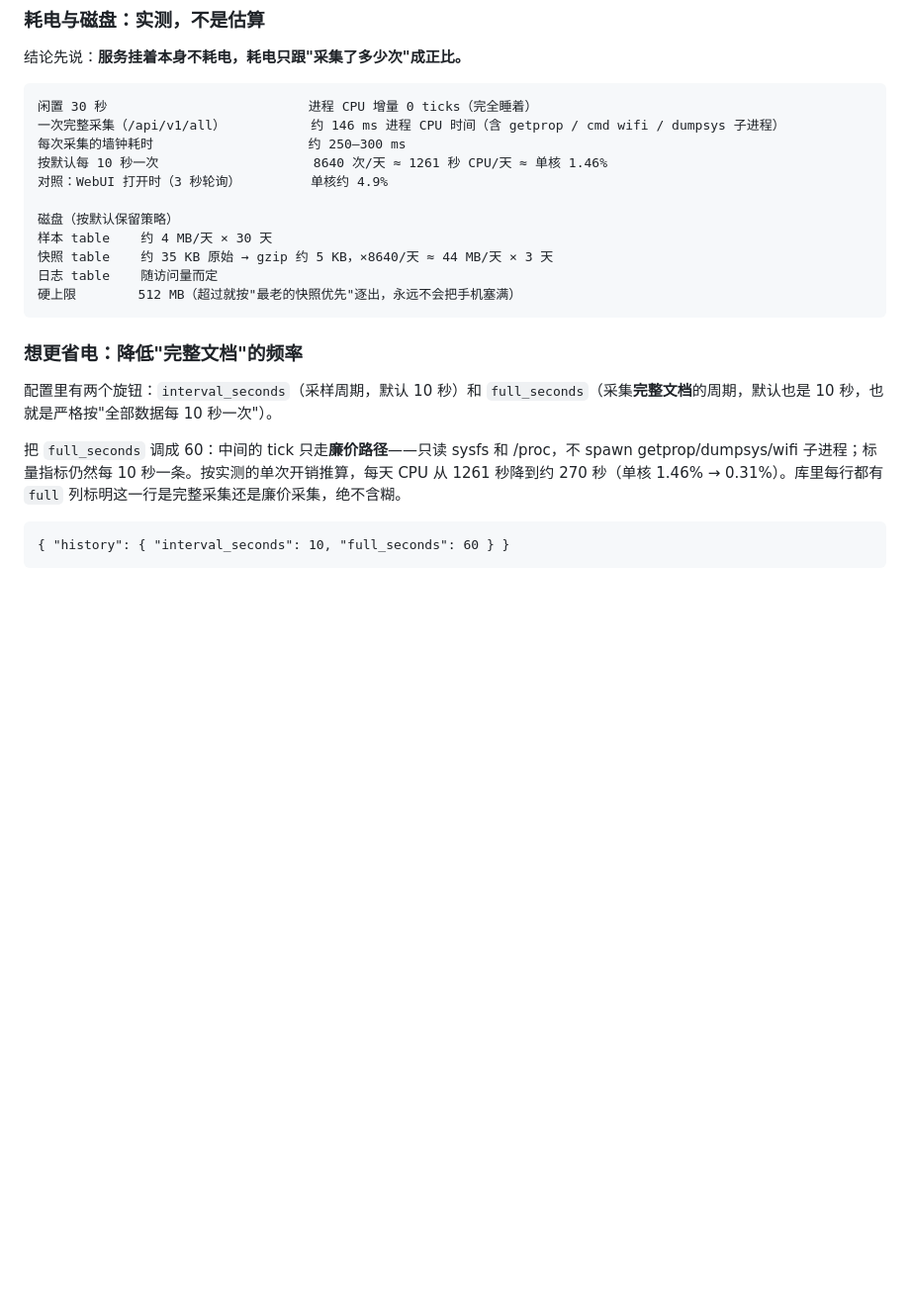
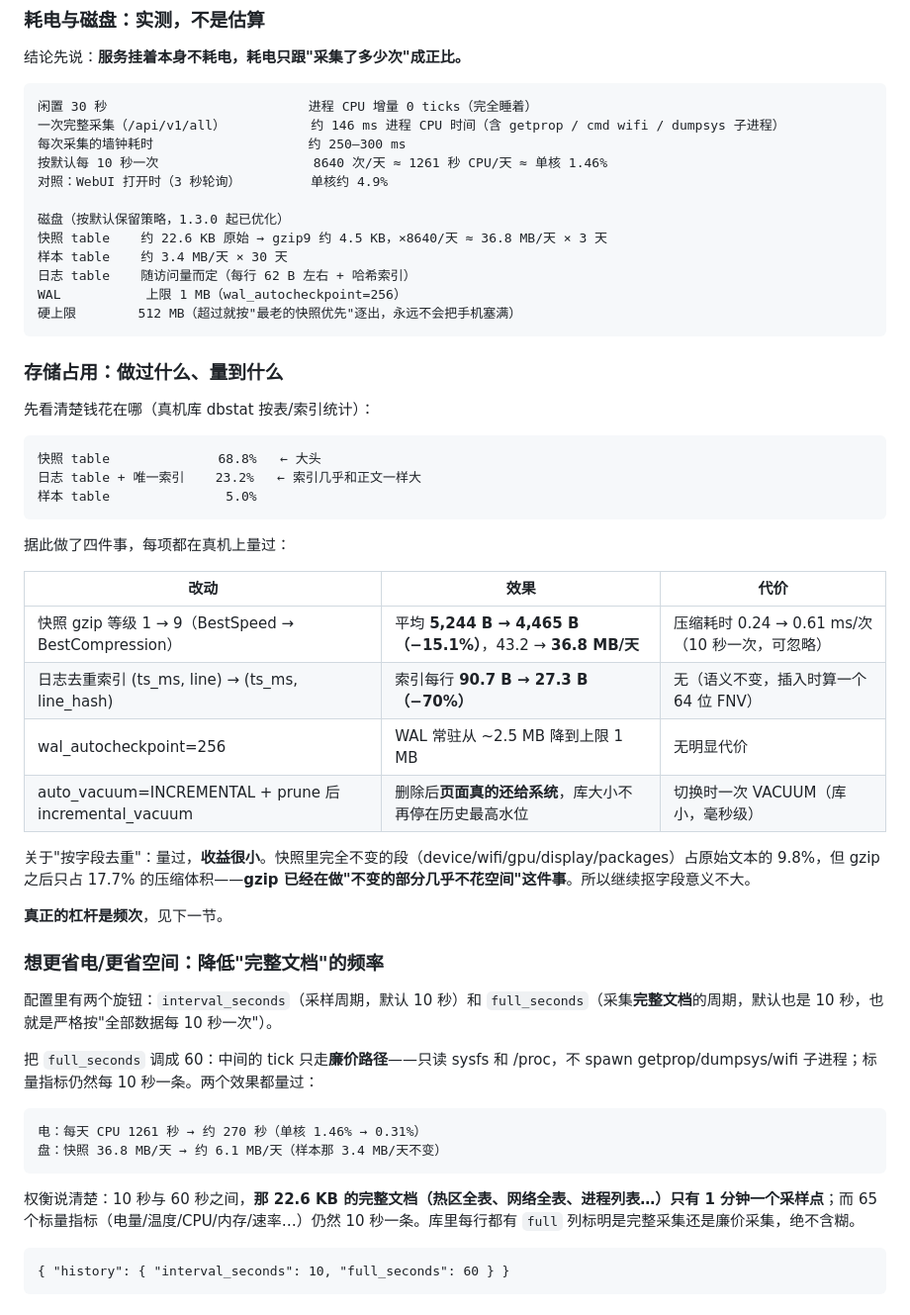
Before and after one commit to Kailoinf/phoneserver, a Markdown page: README.md, the part around the change. Shown at 99% size. Rendered like a GitHub page; blank space fills up the shorter version.

Commit message:
docs: 补记 1.3.0 一并上机的存储占用优化与实测
1.3.0 的提交信息只写了截图，但同一次改动里还包含四处存储优化，这里补上
文档与实测（真机库 dbstat 分账 + 新旧压缩样本并存的 A/B）：

- 分账: 快照 68.8% / 日志表+索引 23.2% / 样本 5.0%
- 快照 gzip 1→9: 平均 5,244 B → 4,465 B (-15.1%), 43.2 → 36.8 MB/天
- 日志唯一索引改哈希: 每行 90.7 B → 27.3 B (-70%)
- wal_autocheckpoint=256: WAL 常驻 ~2.5MB → 上限 1MB
- auto_vacuum=INCREMENTAL + prune 后 incremental_vacuum: 页面真的还给系统

并记录一个反直觉的测量结论: 按字段去重收益很小——快照里完全不变的段占原始
文本 9.8%, 但 gzip 之后只占 17.7% 的压缩体积, gzip 已经在做这件事了。真正的
杠杆是入库频次(full_seconds)。

同时修正 README 里过时的磁盘估算(44 MB/天 → 36.8 MB/天)。

```diff
--- a/README.md
+++ b/README.md
@@ -158,17 +158,44 @@ http.server.HTTPServer(("0.0.0.0", 9099), H).serve_forever()
     按默认每 10 秒一次                    8640 次/天 ≈ 1261 秒 CPU/天 ≈ 单核 1.46%
     对照：WebUI 打开时（3 秒轮询）         单核约 4.9%
 
-    磁盘（按默认保留策略）
-    样本 table    约 4 MB/天 × 30 天
-    快照 table    约 35 KB 原始 → gzip 约 5 KB，×8640/天 ≈ 44 MB/天 × 3 天
-    日志 table    随访问量而定
+    磁盘（按默认保留策略，1.3.0 起已优化）
+    快照 table    约 22.6 KB 原始 → gzip9 约 4.5 KB，×8640/天 ≈ 36.8 MB/天 × 3 天
+    样本 table    约 3.4 MB/天 × 30 天
+    日志 table    随访问量而定（每行 62 B 左右 + 哈希索引）
+    WAL           上限 1 MB（wal_autocheckpoint=256）
     硬上限        512 MB（超过就按"最老的快照优先"逐出，永远不会把手机塞满）
 
-### 想更省电：降低"完整文档"的频率
+### 存储占用：做过什么、量到什么
+
+先看清楚钱花在哪（真机库 dbstat 按表/索引统计）：
+
+    快照 table              68.8%   ← 大头
+    日志 table + 唯一索引    23.2%   ← 索引几乎和正文一样大
+    样本 table               5.0%
+
+据此做了四件事，每项都在真机上量过：
+
+| 改动 | 效果 | 代价 |
+|---|---|---|
+| 快照 gzip 等级 1 → 9（BestSpeed → BestCompression） | 平均 **5,244 B → 4,465 B（−15.1%）**，43.2 → **36.8 MB/天** | 压缩耗时 0.24 → 0.61 ms/次（10 秒一次，可忽略） |
+| 日志去重索引 (ts_ms, line) → (ts_ms, line_hash) | 索引每行 **90.7 B → 27.3 B（−70%）** | 无（语义不变，插入时算一个 64 位 FNV） |
+| wal_autocheckpoint=256 | WAL 常驻从 ~2.5 MB 降到上限 1 MB | 无明显代价 |
+| auto_vacuum=INCREMENTAL + prune 后 incremental_vacuum | 删除后**页面真的还给系统**，库大小不再停在历史最高水位 | 切换时一次 VACUUM（库小，毫秒级） |
+
+关于"按字段去重"：量过，**收益很小**。快照里完全不变的段（device/wifi/gpu/display/packages）占原始文本的 9.8%，但 gzip 之后只占 17.7% 的压缩体积——**gzip 已经在做"不变的部分几乎不花空间"这件事**。所以继续抠字段意义不大。
+
+**真正的杠杆是频次**，见下一节。
+
+### 想更省电/更省空间：降低"完整文档"的频率
 
 配置里有两个旋钮：`interval_seconds`（采样周期，默认 10 秒）和 `full_seconds`（采集**完整文档**的周期，默认也是 10 秒，也就是严格按"全部数据每 10 秒一次"）。
 
-把 `full_seconds` 调成 60：中间的 tick 只走**廉价路径**——只读 sysfs 和 /proc，不 spawn getprop/dumpsys/wifi 子进程；标量指标仍然每 10 秒一条。按实测的单次开销推算，每天 CPU 从 1261 秒降到约 270 秒（单核 1.46% → 0.31%）。库里每行都有 `full` 列标明这一行是完整采集还是廉价采集，绝不含糊。
+把 `full_seconds` 调成 60：中间的 tick 只走**廉价路径**——只读 sysfs 和 /proc，不 spawn getprop/dumpsys/wifi 子进程；标量指标仍然每 10 秒一条。两个效果都量过：
+
+    电：每天 CPU 1261 秒 → 约 270 秒（单核 1.46% → 0.31%）
+    盘：快照 36.8 MB/天 → 约 6.1 MB/天（样本那 3.4 MB/天不变）
+
+权衡说清楚：10 秒与 60 秒之间，**那 22.6 KB 的完整文档（热区全表、网络全表、进程列表…）只有 1 分钟一个采样点**；而 65 个标量指标（电量/温度/CPU/内存/速率…）仍然 10 秒一条。库里每行都有 `full` 列标明是完整采集还是廉价采集，绝不含糊。
 
     { "history": { "interval_seconds": 10, "full_seconds": 60 } }
 
```
